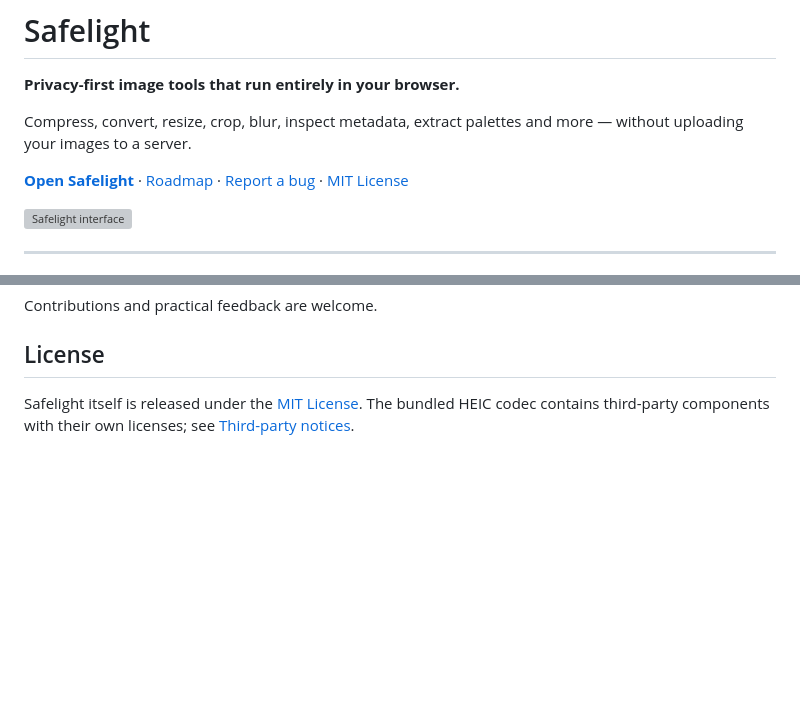
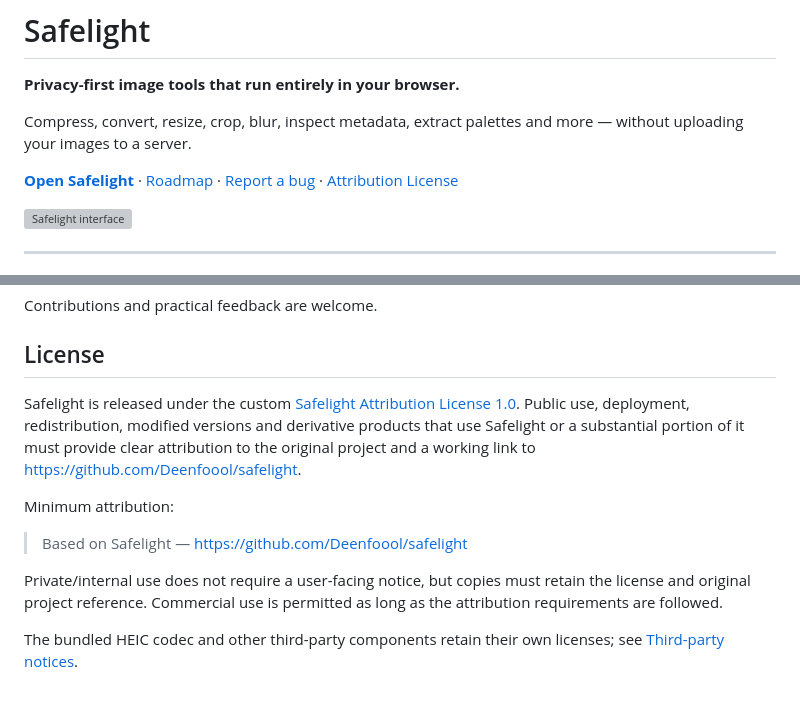
Before and after one commit to Deenfoool/safelight, a Markdown page: README.md, 2 parts joined by grey strips. GitHub-like rendering; blank space fills up the shorter version; grey boxes are pictures that could not be loaded.

Commit message:
Update README for attribution license

```diff
--- a/README.md
+++ b/README.md
@@ -4,7 +4,7 @@
 
 Compress, convert, resize, crop, blur, inspect metadata, extract palettes and more — without uploading your images to a server.
 
-[**Open Safelight**](https://deenfoool.github.io/safelight/) · [Roadmap](ROADMAP.md) · [Report a bug](https://github.com/Deenfoool/safelight/issues) · [MIT License](LICENSE)
+[**Open Safelight**](https://deenfoool.github.io/safelight/) · [Roadmap](ROADMAP.md) · [Report a bug](https://github.com/Deenfoool/safelight/issues) · [Attribution License](LICENSE)
 
 ![Safelight interface](portfolio.png)
 
@@ -138,4 +138,12 @@ Contributions and practical feedback are welcome.
 
 ## License
 
-Safelight itself is released under the [MIT License](LICENSE). The bundled HEIC codec contains third-party components with their own licenses; see [Third-party notices](THIRD_PARTY_NOTICES.md).
+Safelight is released under the custom [Safelight Attribution License 1.0](LICENSE). Public use, deployment, redistribution, modified versions and derivative products that use Safelight or a substantial portion of it must provide clear attribution to the original project and a working link to https://github.com/Deenfoool/safelight.
+
+Minimum attribution:
+
+> Based on Safelight — https://github.com/Deenfoool/safelight
+
+Private/internal use does not require a user-facing notice, but copies must retain the license and original project reference. Commercial use is permitted as long as the attribution requirements are followed.
+
+The bundled HEIC codec and other third-party components retain their own licenses; see [Third-party notices](THIRD_PARTY_NOTICES.md).
```
